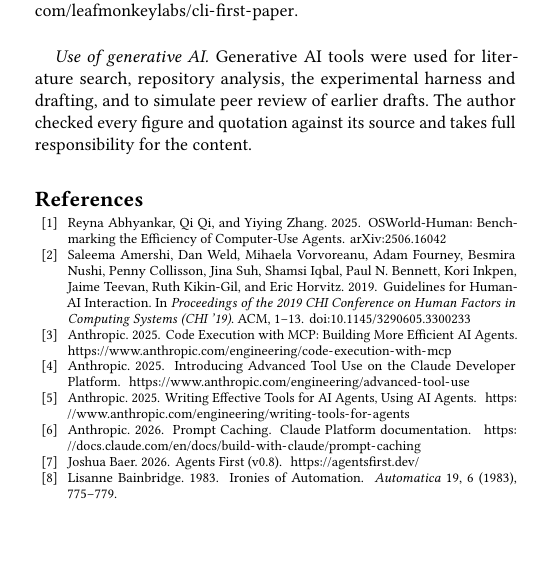
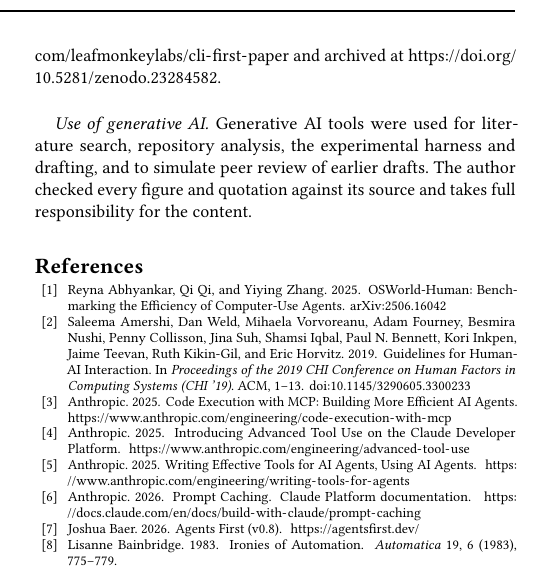
Before and after one commit to leafmonkeylabs/cli-first-paper, a LaTeX paper (main.tex): part of one column of page 10 of 12, cut at the place of the change, the shorter picture padded with empty space. Compiled offline with pdfLaTeX.

Commit message:
Cite the Zenodo archive (10.5281/zenodo.23284582)
Co-Authored-By: Claude Opus 5.5 <noreply@anthropic.com>

```diff
--- a/main.tex
+++ b/main.tex
@@ -586,7 +586,7 @@ We have argued that a product's capabilities should first become usable from its
 The author founded Leaf Monkey Labs, which develops \sysA{} and offers a hosted version commercially, and proposed the CLI-first thesis. The author built the product, the tasks, the command sheet and the experimental harness. The experiment's adverse findings for the CLI are reported in full.
 
 \paragraph{Artifact availability}
-\sysA{}'s core is open source under the AGPL-3.0 at \url{https://github.com/leafmonkeylabs/salli-core}; the experiment used commit \texttt{0277747}. Its public history begins when the core was separated from the hosted product in October 2026, so Section~\ref{sec:cases} was measured on the earlier private history. The paper's source, the case-study scripts, the harness, the generated command sheet and MCP server, all 704 transcripts, the 243 superseded runs, the run ledger, the collection logs and the analysis are at \url{https://github.com/leafmonkeylabs/cli-first-paper}.
+\sysA{}'s core is open source under the AGPL-3.0 at \url{https://github.com/leafmonkeylabs/salli-core}; the experiment used commit \texttt{0277747}. Its public history begins when the core was separated from the hosted product in October 2026, so Section~\ref{sec:cases} was measured on the earlier private history. The paper's source, the case-study scripts, the harness, the generated command sheet and MCP server, all 704 transcripts, the 243 superseded runs, the run ledger, the collection logs and the analysis are at \url{https://github.com/leafmonkeylabs/cli-first-paper} and archived at \url{https://doi.org/10.5281/zenodo.23284582}.
 
 \paragraph{Use of generative AI}
 Generative AI tools were used for literature search, repository analysis, the experimental harness and drafting, and to simulate peer review of earlier drafts. The author checked every figure and quotation against its source and takes full responsibility for the content.
```
Also changed, not shown: README.md, main.pdf, 1 other file.
